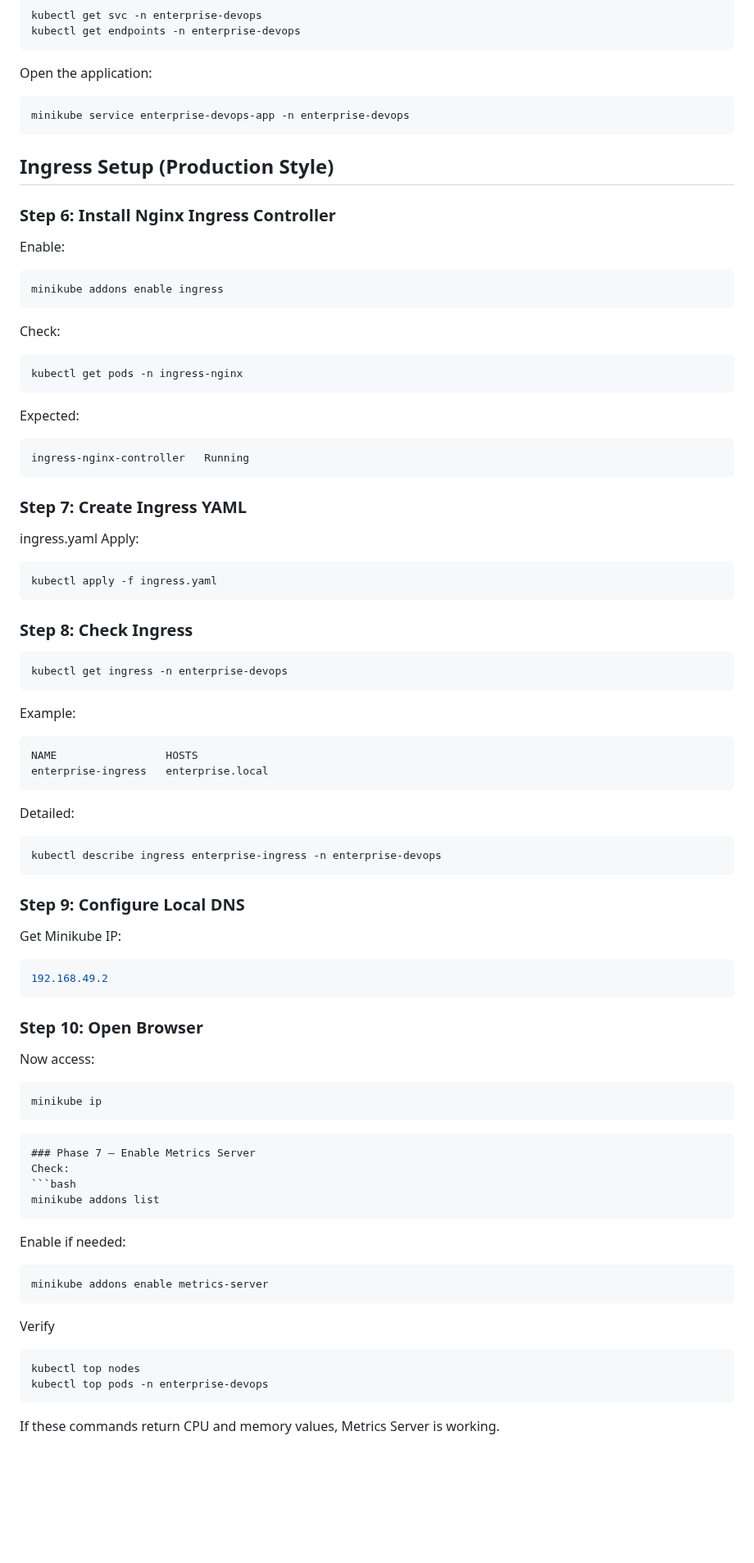
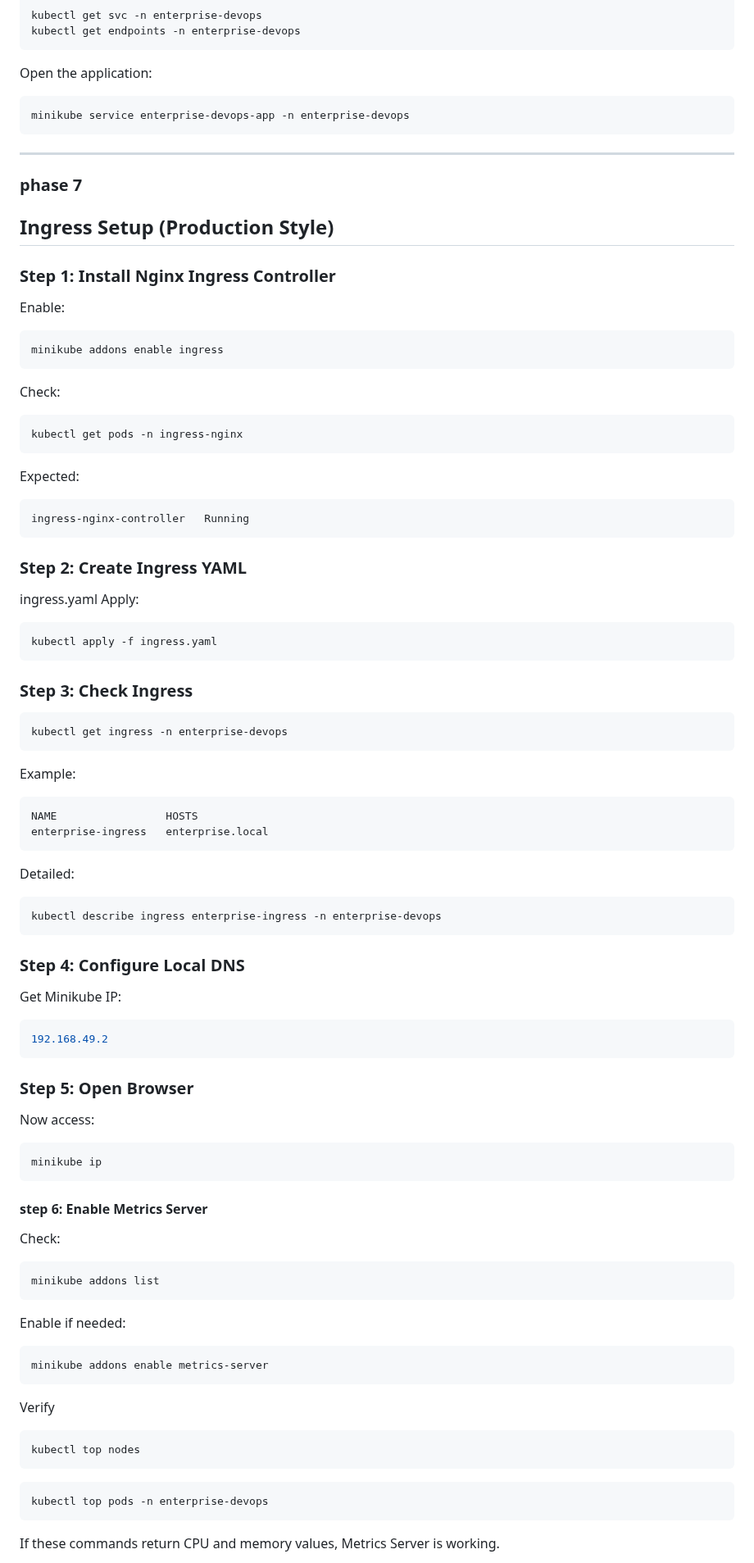
Before and after one commit to alfi-teachs/enterprise-devops-platform, a Markdown page: README.md, the part around one of its changes. Shown at 82% size. Drawn GitHub-style; blank space fills up the shorter version.

````diff
--- a/README.md
+++ b/README.md
@@ -641,8 +641,10 @@ Open the application:
 ```bash
 minikube service enterprise-devops-app -n enterprise-devops
 ```
+--------------------------------------
+### phase 7
 ## Ingress Setup (Production Style)
-### Step 6: Install Nginx Ingress Controller
+### Step 1: Install Nginx Ingress Controller
 Enable:
 ```bash
 minikube addons enable ingress
@@ -655,14 +657,14 @@ Expected:
 ```bash
 ingress-nginx-controller   Running
 ```
-### Step 7: Create Ingress YAML
+### Step 2: Create Ingress YAML
 
 ingress.yaml
 Apply:
 ```bash
 kubectl apply -f ingress.yaml
 ```
-### Step 8: Check Ingress
+### Step 3: Check Ingress
 ```bash
 kubectl get ingress -n enterprise-devops
 ```
@@ -675,26 +677,19 @@ Detailed:
 ```bash
 kubectl describe ingress enterprise-ingress -n enterprise-devops
 ```
-### Step 9: Configure Local DNS
+### Step 4: Configure Local DNS
 
 Get Minikube IP:
 ```bash
 192.168.49.2
 ```
-### Step 10: Open Browser
+### Step 5: Open Browser
 
 Now access:
 ```bash
 minikube ip
 ```
-
-
-
-
-
-
-```
-### Phase 7 – Enable Metrics Server
+#### step 6: Enable Metrics Server
 Check:
 ```bash
 minikube addons list
@@ -706,6 +701,8 @@ minikube addons enable metrics-server
 Verify
 ```bash
 kubectl top nodes
+```
+```bash
 kubectl top pods -n enterprise-devops
 ```
 If these commands return CPU and memory values, Metrics Server is working.
````
Also changed, not shown: other parts of README.md (+4 -2 lines).
